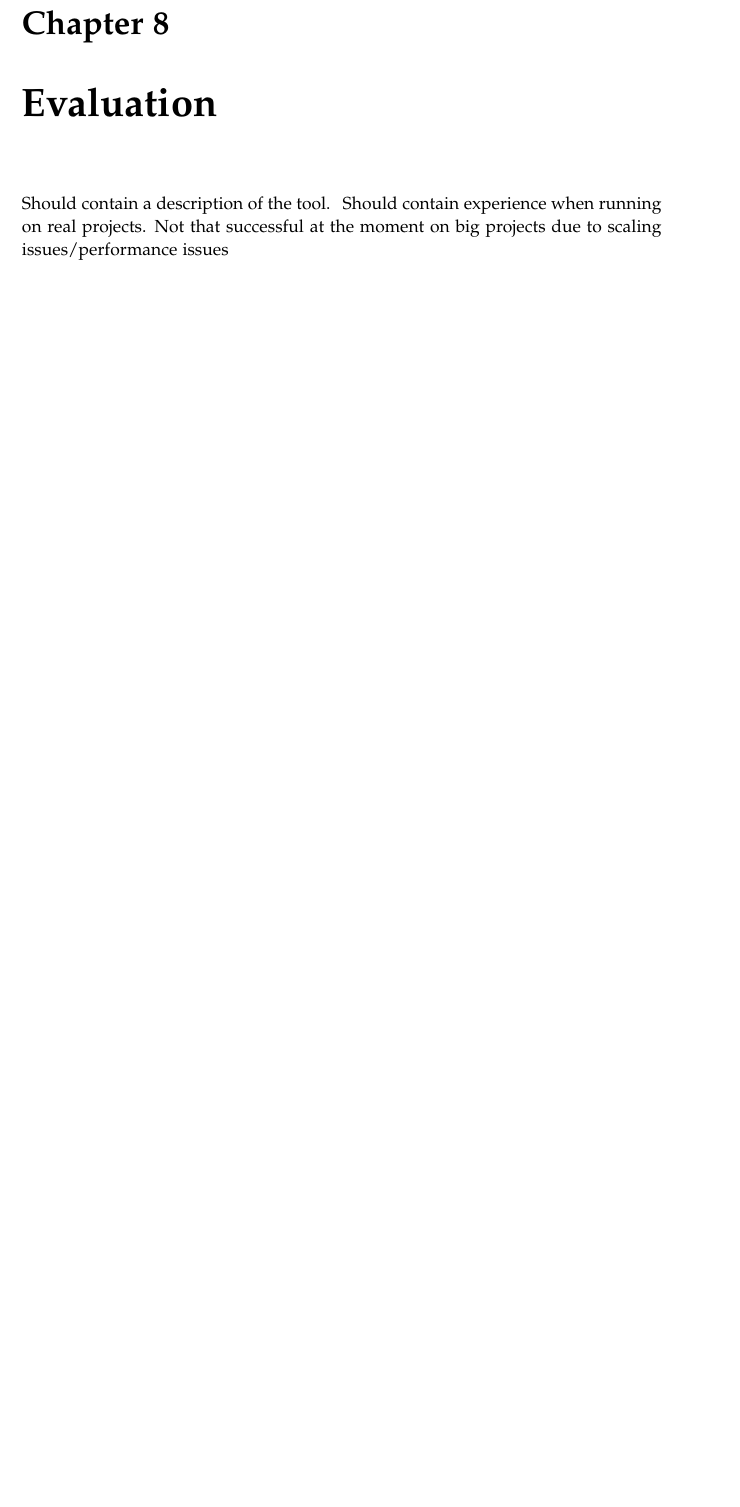
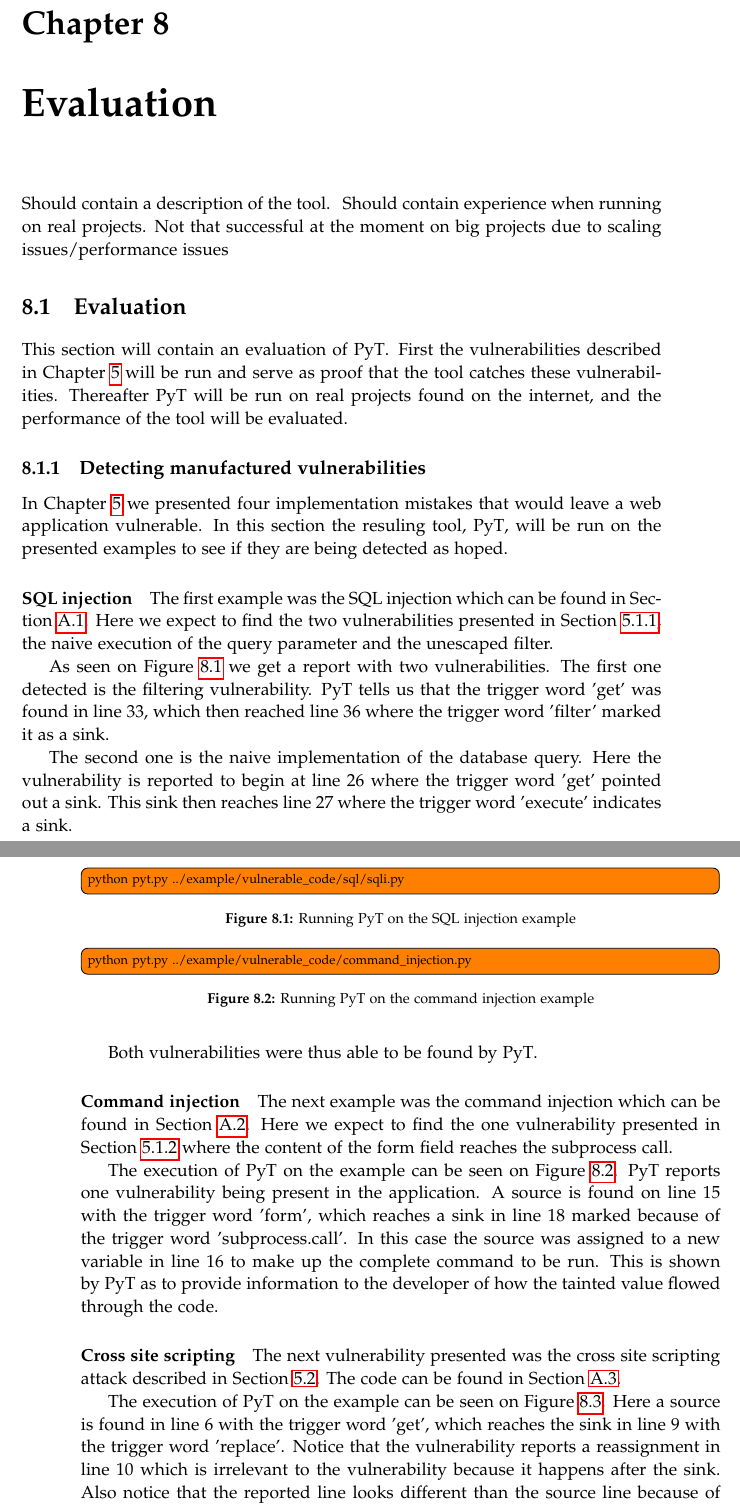
Before and after one commit to SW10IoT/report, a LaTeX thesis (master.tex, which reads sections/evaluation.tex): part of page 77 of 98 before the commit and two parts of pages 77 and 78 of 100 after it, the two joined at a grey line, cut so that both start at the same text, the shorter picture padded with empty space. Compiled offline with pdfLaTeX.

Commit message:
evaluation of our vuln examples run in pyt

```diff
--- a/sections/evaluation.tex
+++ b/sections/evaluation.tex
@@ -1,2 +1,58 @@
+%%%%%
 Should contain experience when running on real projects.
 Not that successful at the moment on big projects due to scaling issues/performance issues
+%%%%%
+
+\section{Evaluation}
+This section will contain an evaluation of \pyt{}.
+First the vulnerabilities described in \cref{security_vulnerabilities} will be run and serve as proof that the tool catches these vulnerabilities.
+Thereafter \pyt{} will be run on real projects found on the internet, and the performance of the tool will be evaluated.
+
+\subsection{Detecting manufactured vulnerabilities}
+In \cref{security_vulnerabilities} we presented four implementation mistakes that would leave a web application vulnerable.
+In this section the resuling tool, \pyt{}, will be run on the presented examples to see if they are being detected as hoped.
+
+\paragraph{SQL injection}
+The first example was the SQL injection which can be found in \cref{appendix:sqli}.
+Here we expect to find the two vulnerabilities presented in \cref{vulnerabilities:sqli}, the naive execution of the query parameter and the unescaped filter.
+
+As seen on \cref{sqli:console} we get a report with two vulnerabilities.
+The first one detected is the filtering vulnerability.
+\pyt{} tells us that the trigger word 'get' was found in line 33, which then reached line 36 where the trigger word 'filter' marked it as a sink.
+
+The second one is the naive implementation of the database query.
+Here the vulnerability is reported to begin at line 26 where the trigger word 'get' pointed out a sink.
+This sink then reaches line 27 where the trigger word 'execute' indicates a sink.
+
+Both vulnerabilities were thus able to be found by \pyt{}.
+
+\begin{figure}
+  \todo[inline]{python pyt.py ../example/vulnerable\_code/sql/sqli.py}
+  \caption{Running \pyt{} on the SQL injection example}
+  \label{sqli:console}
+\end{figure}
+
+\paragraph{Command injection}
+The next example was the command injection which can be found in \cref{appendix:command_injection}.
+Here we expect to find the one vulnerability presented in \cref{vulnerabilities:ci} where the content of the form field reaches the subprocess call.
+
+The execution of \pyt{} on the example can be seen on \cref{ci:console}.
+\pyt{} reports one vulnerability being present in the application.
+A source is found on line 15 with the trigger word 'form', which reaches a sink in line 18 marked because of the trigger word 'subprocess.call'.
+In this case the source was assigned to a new variable in line 16 to make up the complete command to be run.
+This is shown by \pyt{} as to provide information to the developer of how the tainted value flowed through the code.
+
+\begin{figure}
+  \todo[inline]{python pyt.py ../example/vulnerable\_code/command\_injection.py}
+  \caption{Running \pyt{} on the command injection example}
+  \label{ci:console}
+\end{figure}
+
+\paragraph{Cross site scripting}
+The next vulnerability presented was the cross site scripting attack described in \cref{vulnerabilities:xss}.
+The code can be found in \cref{appendix:xss}.
+
+The execution of \pyt{} on the example can be seen on \cref{xss:console}.
+Here a source is found in line 6 with the trigger word 'get', which reaches the sink in line 9 with the trigger word 'replace'.
+Notice that the vulnerability reports a reassignment in line 10 which is irrelevant to the vulnerability because it happens after the sink.
+Also notice that the reported line looks different than the source line because of the CFG representation of a return node.
```
Also changed, not shown: appendix/vulnerabilities.tex (+3 -3 lines), sections/vulnerabilities.tex (+2 -2 lines), sections/evaluation.tex (39 more changed lines).
